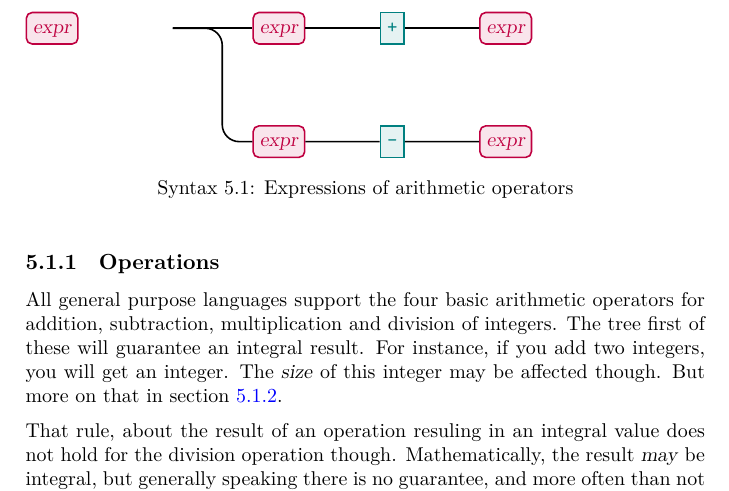
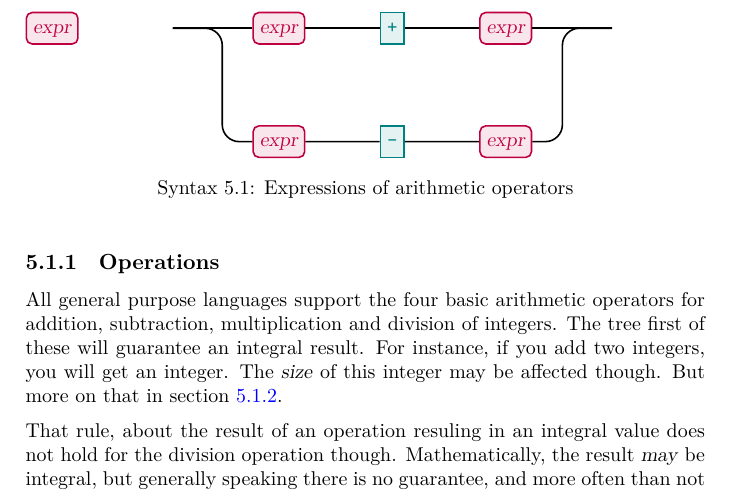
Before and after one commit to aslakjohansen/progintro, a LaTeX book (doc/document.tex, which reads doc/primitives.tex): part of page 26 of 50, cut so that both start at the same text. Compiled offline with XeLaTeX; a LaTeX package or settings file that is missing is left out.

Commit message:
Added finalizing railroad join

```diff
--- a/doc/primitives.tex
+++ b/doc/primitives.tex
@@ -43,17 +43,18 @@ This operation is tightly coupled to both the remainder and the modulo operation
 
 \begin{syntaxfloat}
   \begin{syntax}
-    \node[nonterminal] (symbol) at (0,0) {expr};
-    \node[empty]       (root)   at (2cm,0) {};
-    \node[nonterminal] (ruleIa) at (4cm,0) {expr};
-    \node[terminal]    (ruleIb) at (6cm,0) {+};
-    \node[nonterminal] (ruleIc) at (8cm,0) {expr};
+    \node[nonterminal] (symbol)  at (0,0) {expr};
+    \node[empty]       (begin)   at (2cm,0) {};
+    \node[nonterminal] (ruleIa)  at (4cm,0) {expr};
+    \node[terminal]    (ruleIb)  at (6cm,0) {+};
+    \node[nonterminal] (ruleIc)  at (8cm,0) {expr};
     \node[nonterminal] (ruleIIa) at (4cm,-2cm) {expr};
     \node[terminal]    (ruleIIb) at (6cm,-2cm) {-};
     \node[nonterminal] (ruleIIc) at (8cm,-2cm) {expr};
+    \node[empty]       (end)     at (10cm,0) {};
 
-    \draw[path] (root)--(ruleIa)--(ruleIb)--(ruleIc);
-    \draw[path] (root)--($(root)!0.5!(ruleIa)$)|-(ruleIIa)--(ruleIIb)--(ruleIIc);
+    \draw[path] (begin)--(ruleIa)--(ruleIb)--(ruleIc)--(end);
+    \draw[path] (begin)--($(begin)!0.5!([xshift=2cm]begin)$)|-(ruleIIa)--(ruleIIb)--(ruleIIc)--($(ruleIIc)!0.5!([xshift=2cm]ruleIIc)$)|-(end);
   \end{syntax}
   \caption{Expressions of arithmetic operators}
 \end{syntaxfloat}
```
